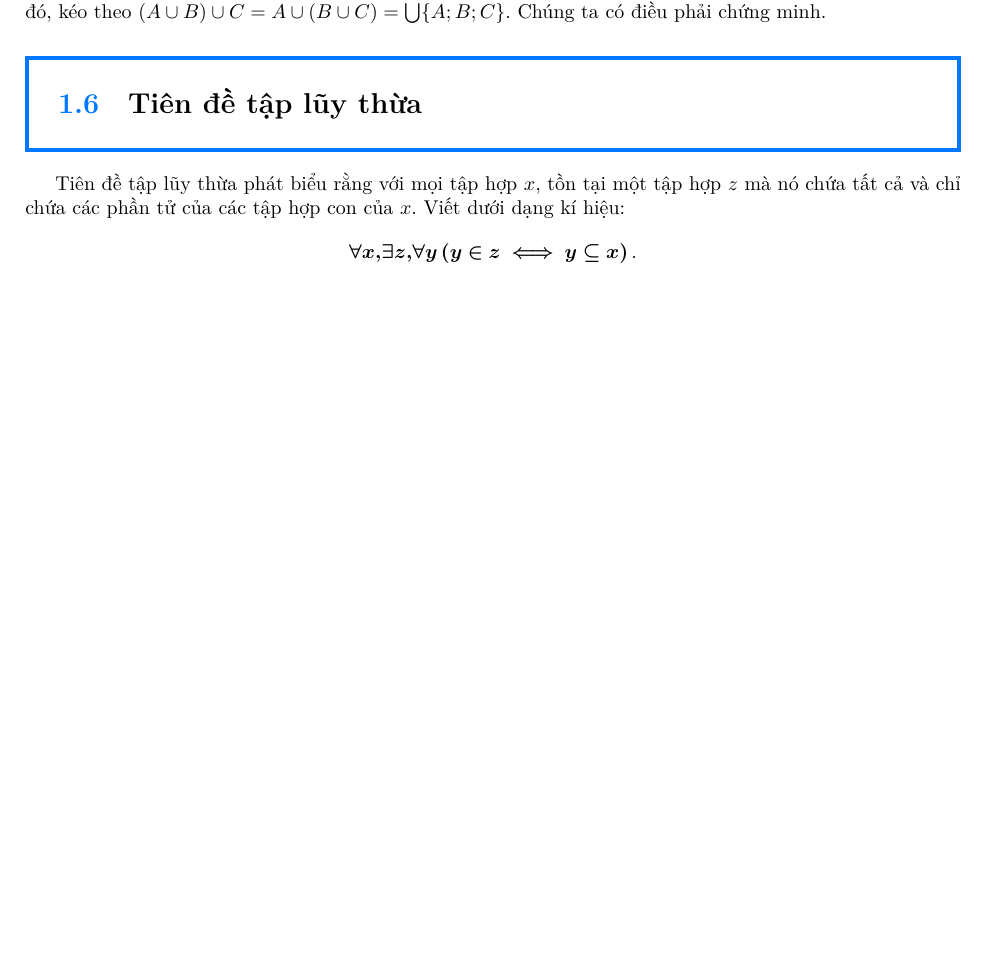
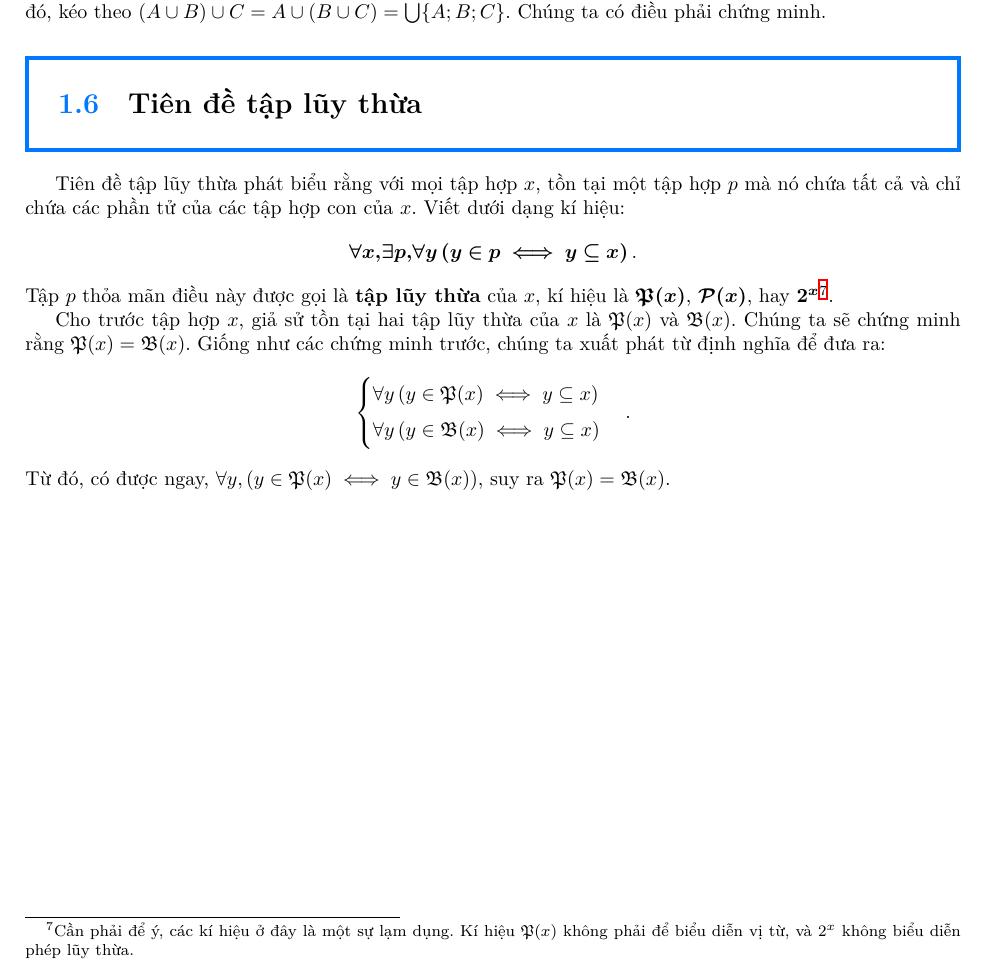
Before and after one commit to Piseratopo/-n-t-p-V-t-L-, a LaTeX book (main.tex, which reads chapter/li_thuyet_tap_hop/tien_de/tien_de_tap_luy_thua.tex): part of page 12 of 14, cut so that both start at the same text, the shorter picture padded with empty space. Compiled offline with XeLaTeX; a missing font is replaced by an installed copy or a similar font.

Commit message:
thêm định nghĩa tập lũy thừa

```diff
--- a/chapter/li_thuyet_tap_hop/tien_de/tien_de_tap_luy_thua.tex
+++ b/chapter/li_thuyet_tap_hop/tien_de/tien_de_tap_luy_thua.tex
@@ -2,7 +2,17 @@
 
 \
 
-Tiên đề tập lũy thừa phát biểu rằng với mọi tập hợp $x$, tồn tại một tập hợp $z$ mà nó chứa tất cả và chỉ chứa các phần tử của các tập hợp con của $x$. Viết dưới dạng kí hiệu:
+Tiên đề tập lũy thừa phát biểu rằng với mọi tập hợp $x$, tồn tại một tập hợp $p$ mà nó chứa tất cả và chỉ chứa các phần tử của các tập hợp con của $x$. Viết dưới dạng kí hiệu:
 \begin{equation*}
-    \defMath{\forall x, \exists z, \forall y \left( y \in z \iff y \subseteq x \right)}.
+    \defMath{\forall x, \exists p, \forall y \left( y \in p \iff y \subseteq x \right)}.
 \end{equation*}
+Tập $p$ thỏa mãn điều này được gọi là \defText{tập lũy thừa} của $x$, kí hiệu là $\defMath{\mathfrak{P}(x)}$, $\defMath{\mathcal{P}(x)}$, hay $\defMath{2^x}$\footnote{Cần phải để ý, các kí hiệu ở đây là một sự lạm dụng. Kí hiệu $\mathfrak{P}(x)$ không phải để biểu diễn vị từ, và $2^x$ không biểu diễn phép lũy thừa.}.
+
+Cho trước tập hợp $x$, giả sử tồn tại hai tập lũy thừa của $x$ là $\mathfrak{P}(x)$ và $\mathfrak{B}(x)$. Chúng ta sẽ chứng minh rằng $\mathfrak{P}(x) = \mathfrak{B}(x)$. Giống như các chứng minh trước, chúng ta xuất phát từ định nghĩa để đưa ra:
+\begin{equation*}
+    \begin{cases}
+        \forall y \left( y \in \mathfrak{P}(x) \iff y \subseteq x \right) \\
+        \forall y \left( y \in \mathfrak{B}(x) \iff y \subseteq x \right)
+    \end{cases}.
+\end{equation*}
+Từ đó, có được ngay, $\forall y, (y \in \mathfrak{P}(x) \iff y \in \mathfrak{B}(x))$, suy ra $\mathfrak{P}(x) = \mathfrak{B}(x)$.
```
Also changed, not shown: main.pdf, 1 other file.
